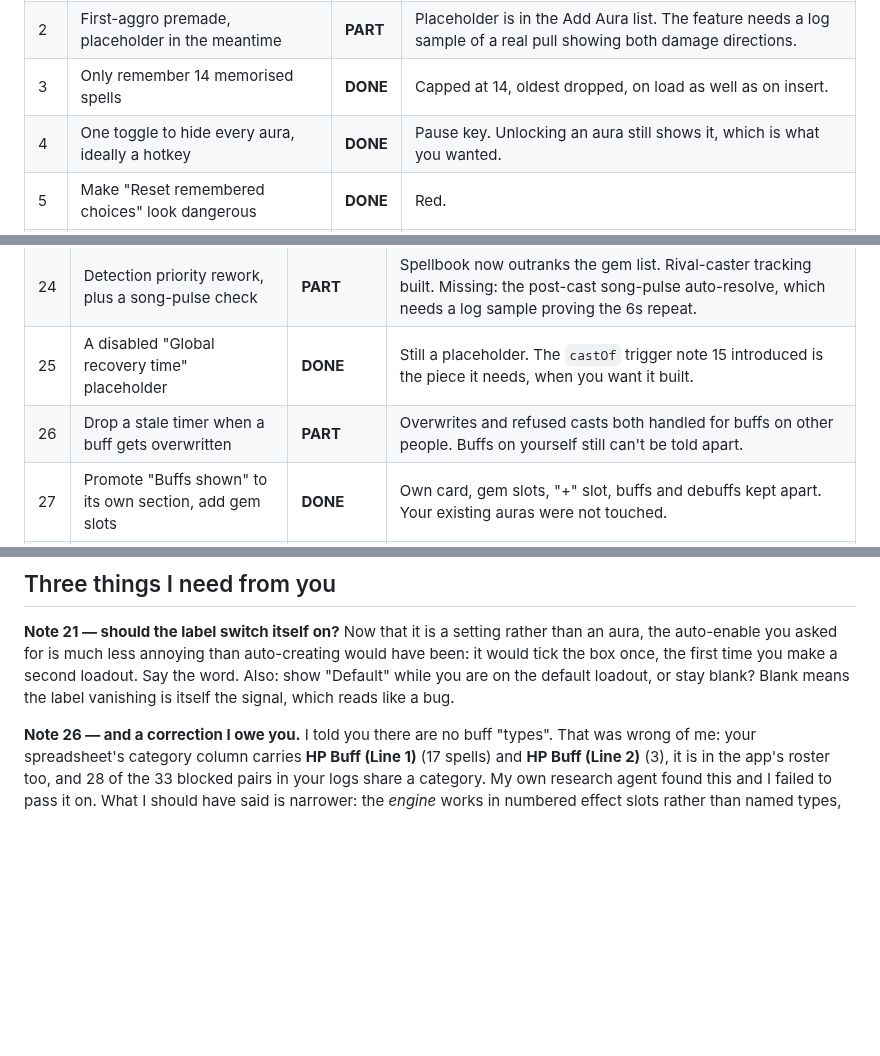
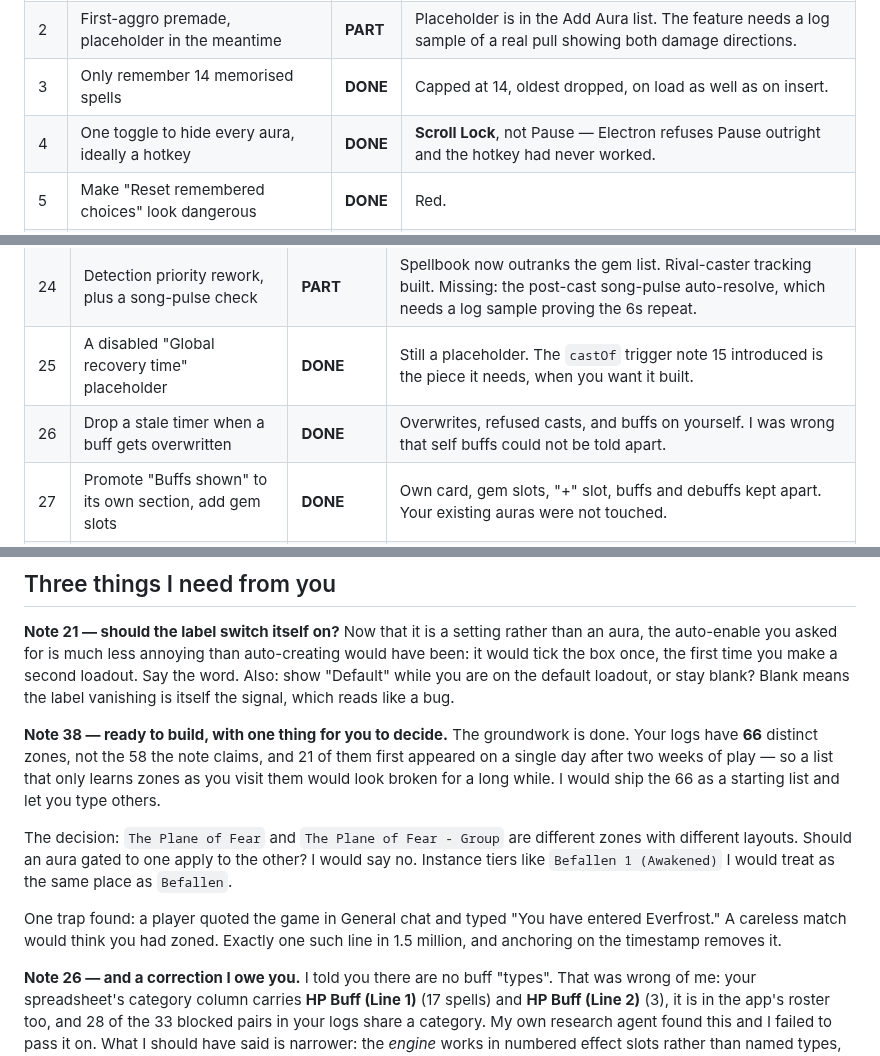
Before and after one commit to LoxyBee/EQLS-Auras, a Markdown page: NOTES-STATUS.md, 3 parts joined by grey strips. Drawn GitHub-style; blank space fills up the shorter version.

Commit message:
Status: the hotkey was never Pause, note 26 closes, note 38 is scoped
Co-Authored-By: Claude Opus 5 <noreply@anthropic.com>

```diff
--- a/NOTES-STATUS.md
+++ b/NOTES-STATUS.md
@@ -22,7 +22,7 @@ Anything marked DONE still needs your eyes in game. That list is `TESTING.md`, n
 | 1 | Promised Renewal is 15s and never scales with AA | **DONE** | 15s, scaling off. Reuse corrected to your 18s — the game data says 21.5 and is wrong. |
 | 2 | First-aggro premade, placeholder in the meantime | **PART** | Placeholder is in the Add Aura list. The feature needs a log sample of a real pull showing both damage directions. |
 | 3 | Only remember 14 memorised spells | **DONE** | Capped at 14, oldest dropped, on load as well as on insert. |
-| 4 | One toggle to hide every aura, ideally a hotkey | **DONE** | Pause key. Unlocking an aura still shows it, which is what you wanted. |
+| 4 | One toggle to hide every aura, ideally a hotkey | **DONE** | **Scroll Lock**, not Pause — Electron refuses Pause outright and the hotkey had never worked. |
 | 5 | Make "Reset remembered choices" look dangerous | **DONE** | Red. |
 | 6 | Aura name in the move box, click it to open its settings | **DONE** | |
 | 7 | Make the app's own text bigger | **DONE** | |
@@ -54,7 +54,7 @@ Anything marked DONE still needs your eyes in game. That list is `TESTING.md`, n
 | 23 | Text-only display style, own size, own dwell time | **DONE** | Built as a *type* chosen when you create the aura, not a fourth radio — you agreed to that change. The dwell time is a setting, default 6s. |
 | 24 | Detection priority rework, plus a song-pulse check | **PART** | Spellbook now outranks the gem list. Rival-caster tracking built. Missing: the post-cast song-pulse auto-resolve, which needs a log sample proving the 6s repeat. |
 | 25 | A disabled "Global recovery time" placeholder | **DONE** | Still a placeholder. The `castOf` trigger note 15 introduced is the piece it needs, when you want it built. |
-| 26 | Drop a stale timer when a buff gets overwritten | **PART** | Overwrites and refused casts both handled for buffs on other people. Buffs on yourself still can't be told apart. |
+| 26 | Drop a stale timer when a buff gets overwritten | **DONE** | Overwrites, refused casts, and buffs on yourself. I was wrong that self buffs could not be told apart. |
 | 27 | Promote "Buffs shown" to its own section, add gem slots | **DONE** | Own card, gem slots, "+" slot, buffs and debuffs kept apart. Your existing auras were not touched. |
 | 28 | Bug: Ally Buffs showed a buff you never cast | **BLOCKED** | Needs `detection-debug.log` from 19 Aug around 12:15. The debug log now names the rival caster, so if it happens again the evidence will be there. |
 | 29 | Put EverQuest back in front after answering a popup | **DONE** | |
@@ -129,6 +129,19 @@ the box once, the first time you make a second loadout. Say the word. Also: show
 you are on the default loadout, or stay blank? Blank means the label vanishing is itself the
 signal, which reads like a bug.
 
+**Note 38 — ready to build, with one thing for you to decide.** The groundwork is done. Your logs
+have **66** distinct zones, not the 58 the note claims, and 21 of them first appeared on a single
+day after two weeks of play — so a list that only learns zones as you visit them would look broken
+for a long while. I would ship the 66 as a starting list and let you type others.
+
+The decision: `The Plane of Fear` and `The Plane of Fear - Group` are different zones with
+different layouts. Should an aura gated to one apply to the other? I would say no. Instance tiers
+like `Befallen 1 (Awakened)` I would treat as the same place as `Befallen`.
+
+One trap found: a player quoted the game in General chat and typed "You have entered Everfrost."
+A careless match would think you had zoned. Exactly one such line in 1.5 million, and anchoring on
+the timestamp removes it.
+
 **Note 26 — and a correction I owe you.** I told you there are no buff "types". That was wrong of
 me: your spreadsheet's category column carries **HP Buff (Line 1)** (17 spells) and **HP Buff
 (Line 2)** (3), it is in the app's roster too, and 28 of the 33 blocked pairs in your logs share a
```
Also changed, not shown: other parts of NOTES-STATUS.md (+1 -1 lines).
